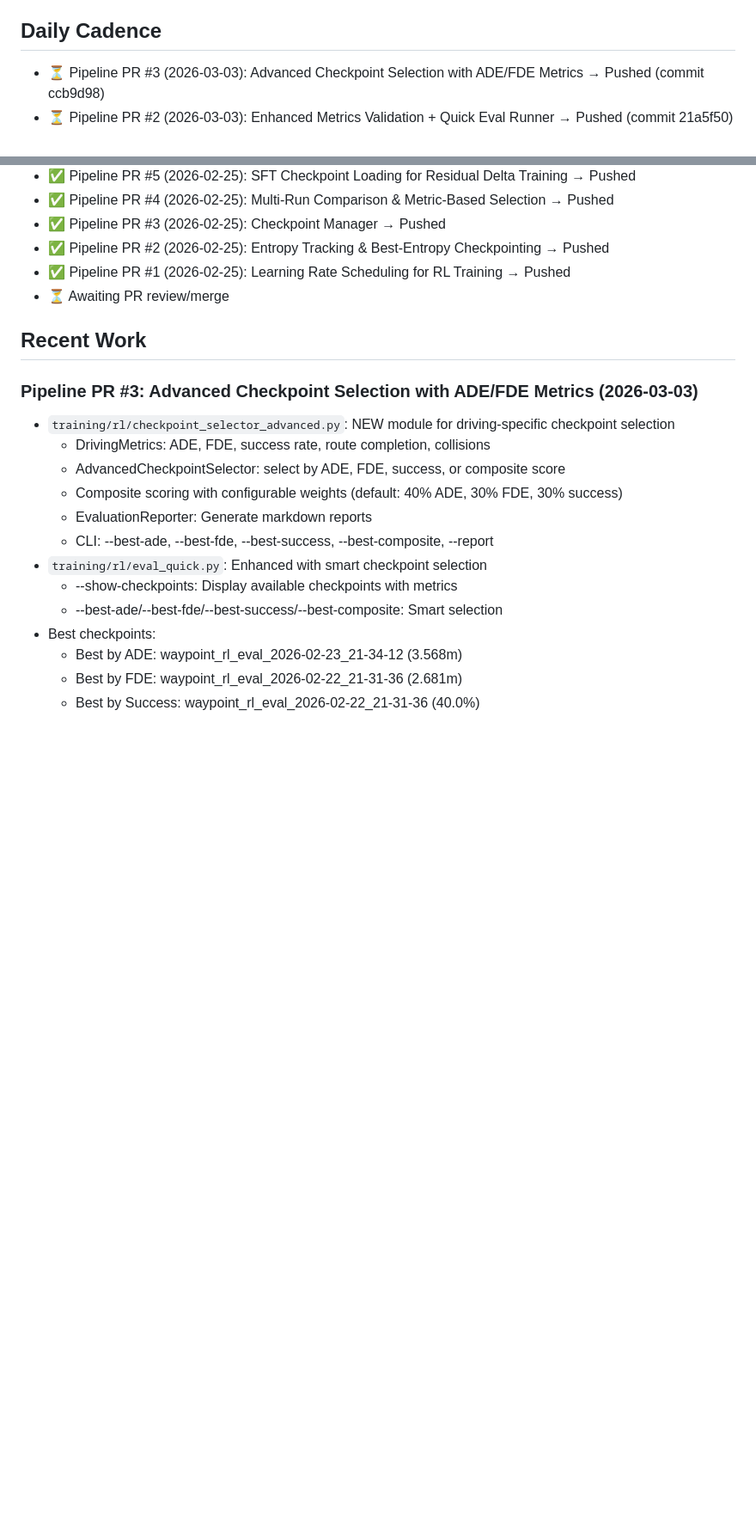
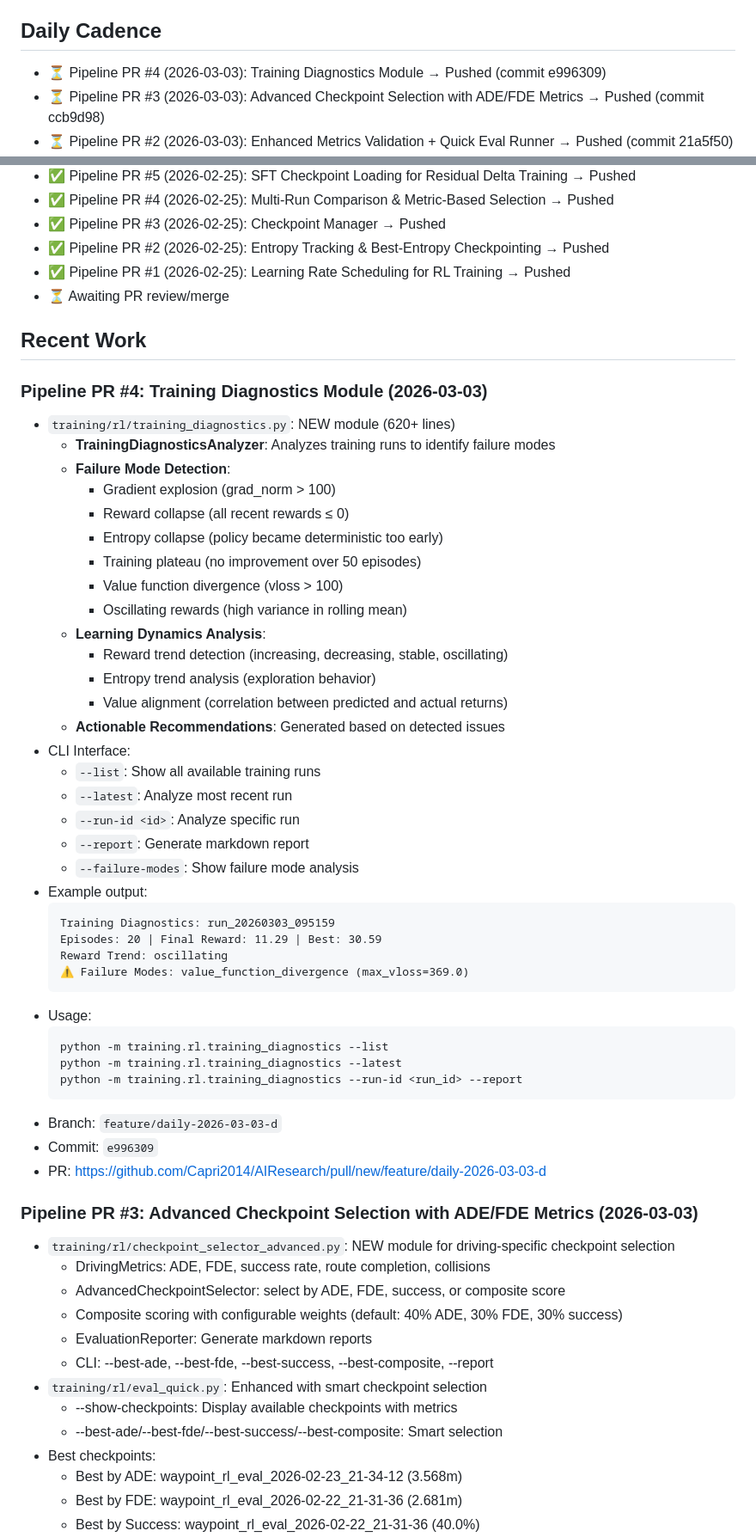
Before and after one commit to Capri2014/AIResearch, a Markdown page: clawbot/STATUS.md, 2 parts joined by grey strips. Shown at 86% size. Rendered like a GitHub page; blank space fills up the shorter version.

````diff
--- a/clawbot/STATUS.md
+++ b/clawbot/STATUS.md
@@ -4,6 +4,7 @@
 
 ## Daily Cadence
 
+- ⏳ Pipeline PR #4 (2026-03-03): Training Diagnostics Module → Pushed (commit e996309)
 - ⏳ Pipeline PR #3 (2026-03-03): Advanced Checkpoint Selection with ADE/FDE Metrics → Pushed (commit ccb9d98)
 - ⏳ Pipeline PR #2 (2026-03-03): Enhanced Metrics Validation + Quick Eval Runner → Pushed (commit 21a5f50)
 - ⏳ Pipeline PR #1 (2026-03-03): Enhanced RL Training with Dense Rewards → Pushed (commit 9901679)
@@ -44,6 +45,44 @@
 - ⏳ Awaiting PR review/merge
 
 ## Recent Work
+
+### Pipeline PR #4: Training Diagnostics Module (2026-03-03)
+- `training/rl/training_diagnostics.py`: NEW module (620+ lines)
+  - **TrainingDiagnosticsAnalyzer**: Analyzes training runs to identify failure modes
+  - **Failure Mode Detection**:
+    - Gradient explosion (grad_norm > 100)
+    - Reward collapse (all recent rewards ≤ 0)
+    - Entropy collapse (policy became deterministic too early)
+    - Training plateau (no improvement over 50 episodes)
+    - Value function divergence (vloss > 100)
+    - Oscillating rewards (high variance in rolling mean)
+  - **Learning Dynamics Analysis**:
+    - Reward trend detection (increasing, decreasing, stable, oscillating)
+    - Entropy trend analysis (exploration behavior)
+    - Value alignment (correlation between predicted and actual returns)
+  - **Actionable Recommendations**: Generated based on detected issues
+- CLI Interface:
+  - `--list`: Show all available training runs
+  - `--latest`: Analyze most recent run
+  - `--run-id <id>`: Analyze specific run
+  - `--report`: Generate markdown report
+  - `--failure-modes`: Show failure mode analysis
+- Example output:
+  ```
+  Training Diagnostics: run_20260303_095159
+  Episodes: 20 | Final Reward: 11.29 | Best: 30.59
+  Reward Trend: oscillating
+  ⚠️ Failure Modes: value_function_divergence (max_vloss=369.0)
+  ```
+- Usage:
+  ```bash
+  python -m training.rl.training_diagnostics --list
+  python -m training.rl.training_diagnostics --latest
+  python -m training.rl.training_diagnostics --run-id <run_id> --report
+  ```
+- Branch: `feature/daily-2026-03-03-d`
+- Commit: `e996309`
+- PR: https://github.com/Capri2014/AIResearch/pull/new/feature/daily-2026-03-03-d
 
 ### Pipeline PR #3: Advanced Checkpoint Selection with ADE/FDE Metrics (2026-03-03)
 - `training/rl/checkpoint_selector_advanced.py`: NEW module for driving-specific checkpoint selection
````
Also changed, not shown: other parts of clawbot/STATUS.md (+1 -1 lines), clawbot/daily/2026-03-03.md (+87 -0 lines).
